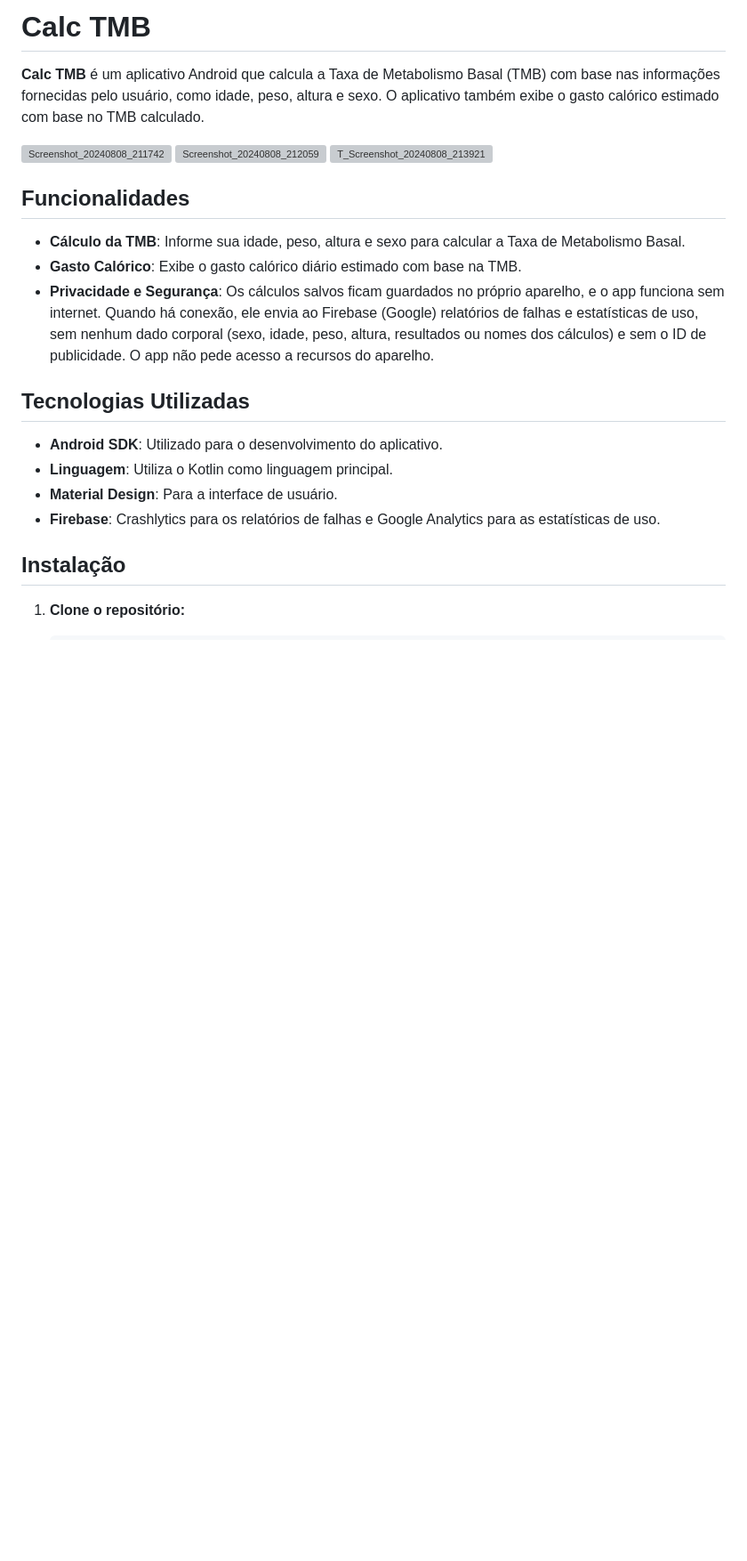
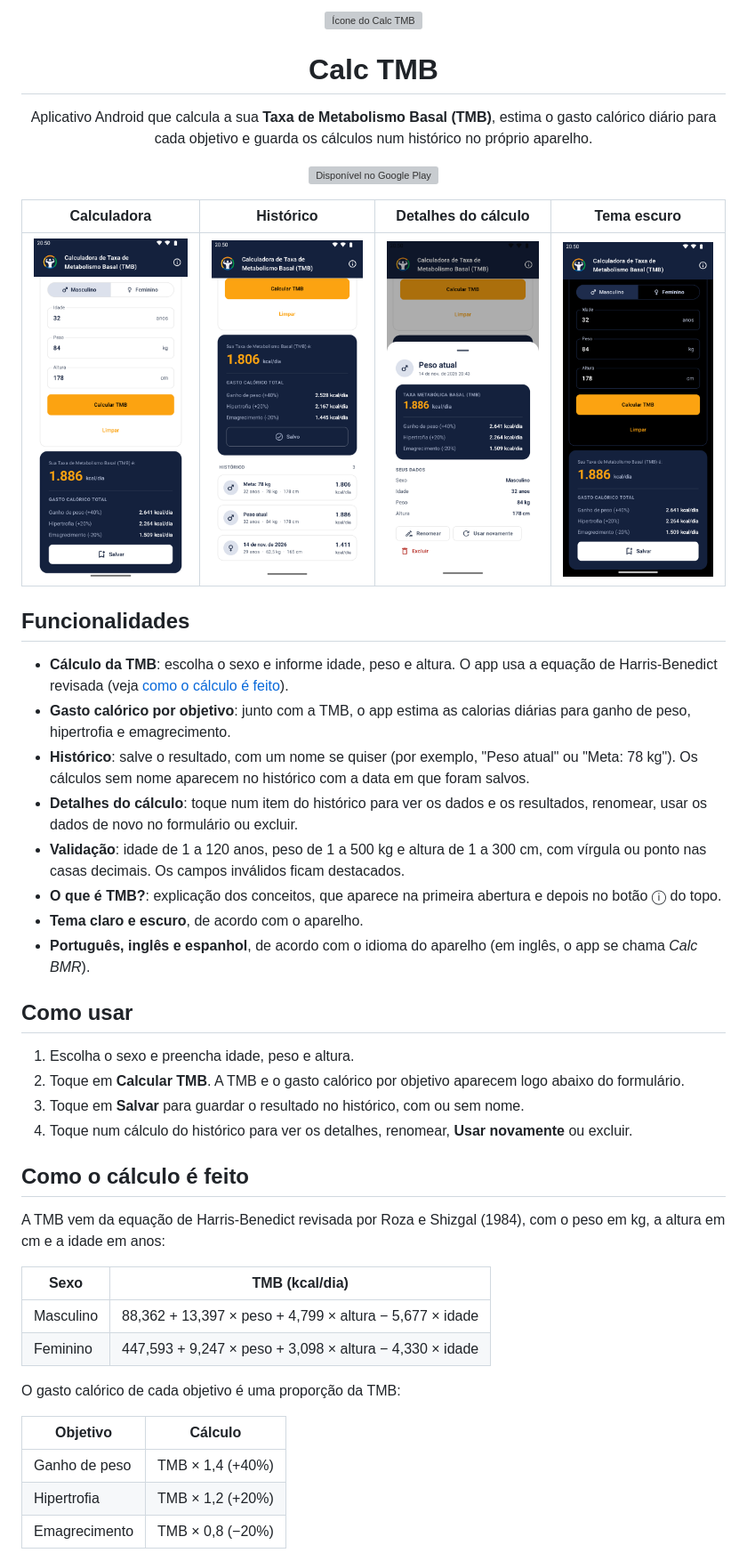
Before and after one commit to JamesWillian/CalcTMB, a Markdown page: README.md, the part around one of its changes. Shown at 89% size. GitHub-like rendering; pictures changed too: docs/screenshots/calculadora.png (added), docs/screenshots/detalhes.png (added), docs/screenshots/historico.png (added); blank space fills up the shorter version; grey boxes are pictures that could not be loaded.

Commit message:
Atualização do README e adição de capturas de tela do aplicativo

```diff
--- a/README.md
+++ b/README.md
@@ -1,23 +1,55 @@
-# Calc TMB
-**Calc TMB** é um aplicativo Android que calcula a Taxa de Metabolismo Basal (TMB) com base nas informações fornecidas pelo usuário, como idade, peso, altura e sexo. O aplicativo também exibe o gasto calórico estimado com base no TMB calculado.
+<p align="center">
+  <img src="app/src/main/ic_logo-playstore.png" alt="Ícone do Calc TMB" width="112">
+</p>
 
-![Screenshot_20240808_211742](https://github.com/user-attachments/assets/36ad063f-5cb4-44a1-9614-62da093c1986)
-![Screenshot_20240808_212059](https://github.com/user-attachments/assets/4fe116e5-d1df-4ebf-a346-ce8247568694)
-![T_Screenshot_20240808_213921](https://github.com/user-attachments/assets/a22b6c92-ba53-4b76-b7b8-c6cebb724103)
+<h1 align="center">Calc TMB</h1>
+
+<p align="center">
+  Aplicativo Android que calcula a sua <b>Taxa de Metabolismo Basal (TMB)</b>, estima o gasto calórico diário para cada objetivo e guarda os cálculos num histórico no próprio aparelho.
+</p>
+
+<p align="center">
+  <a href="https://play.google.com/store/apps/details?id=com.jammes.calctmb">
+    <img src="https://play.google.com/intl/en_us/badges/static/images/badges/pt-br_badge_web_generic.png" alt="Disponível no Google Play" width="200">
+  </a>
+</p>
+
+| Calculadora | Histórico | Detalhes do cálculo | Tema escuro |
+| :---: | :---: | :---: | :---: |
+| <img src="docs/screenshots/calculadora.png" alt="Formulário preenchido com a TMB e o gasto calórico por objetivo" width="180"> | <img src="docs/screenshots/historico.png" alt="Histórico com três cálculos salvos" width="180"> | <img src="docs/screenshots/detalhes.png" alt="Detalhes de um cálculo salvo, com as opções de renomear, usar novamente e excluir" width="180"> | <img src="docs/screenshots/tema-escuro.png" alt="Calculadora no tema escuro" width="180"> |
 
 ## Funcionalidades
 
-- **Cálculo da TMB**: Informe sua idade, peso, altura e sexo para calcular a Taxa de Metabolismo Basal.
-- **Gasto Calórico**: Exibe o gasto calórico diário estimado com base na TMB.
-- **Privacidade e Segurança**: Os cálculos salvos ficam guardados no próprio aparelho, e o app funciona sem internet. Quando há conexão, ele envia ao Firebase (Google) relatórios de falhas e estatísticas de uso, sem nenhum dado corporal (sexo, idade, peso, altura, resultados ou nomes dos cálculos) e sem o ID de publicidade. O app não pede acesso a recursos do aparelho.
+- **Cálculo da TMB**: escolha o sexo e informe idade, peso e altura. O app usa a equação de Harris-Benedict revisada (veja [como o cálculo é feito](#como-o-cálculo-é-feito)).
+- **Gasto calórico por objetivo**: junto com a TMB, o app estima as calorias diárias para ganho de peso, hipertrofia e emagrecimento.
+- **Histórico**: salve o resultado, com um nome se quiser (por exemplo, "Peso atual" ou "Meta: 78 kg"). Os cálculos sem nome aparecem no histórico com a data em que foram salvos.
+- **Detalhes do cálculo**: toque num item do histórico para ver os dados e os resultados, renomear, usar os dados de novo no formulário ou excluir.
+- **Validação**: idade de 1 a 120 anos, peso de 1 a 500 kg e altura de 1 a 300 cm, com vírgula ou ponto nas casas decimais. Os campos inválidos ficam destacados.
+- **O que é TMB?**: explicação dos conceitos, que aparece na primeira abertura e depois no botão ⓘ do topo.
+- **Tema claro e escuro**, de acordo com o aparelho.
+- **Português, inglês e espanhol**, de acordo com o idioma do aparelho (em inglês, o app se chama *Calc BMR*).
 
-## Tecnologias Utilizadas
+## Como usar
 
-- **Android SDK**: Utilizado para o desenvolvimento do aplicativo.
-- **Linguagem**: Utiliza o Kotlin como linguagem principal.
-- **Material Design**: Para a interface de usuário.
-- **Firebase**: Crashlytics para os relatórios de falhas e Google Analytics para as estatísticas de uso.
+1. Escolha o sexo e preencha idade, peso e altura.
+2. Toque em **Calcular TMB**. A TMB e o gasto calórico por objetivo aparecem logo abaixo do formulário.
+3. Toque em **Salvar** para guardar o resultado no histórico, com ou sem nome.
+4. Toque num cálculo do histórico para ver os detalhes, renomear, **Usar novamente** ou excluir.
 
-## Instalação
+## Como o cálculo é feito
 
-1. **Clone o repositório:**
+A TMB vem da equação de Harris-Benedict revisada por Roza e Shizgal (1984), com o peso em kg, a altura em cm e a idade em anos:
+
+| Sexo | TMB (kcal/dia) |
+| --- | --- |
+| Masculino | 88,362 + 13,397 × peso + 4,799 × altura − 5,677 × idade |
+| Feminino | 447,593 + 9,247 × peso + 3,098 × altura − 4,330 × idade |
+
+O gasto calórico de cada objetivo é uma proporção da TMB:
+
+| Objetivo | Cálculo |
+| --- | --- |
+| Ganho de peso | TMB × 1,4 (+40%) |
+| Hipertrofia | TMB × 1,2 (+20%) |
+| Emagrecimento | TMB × 0,8 (−20%) |
+
```
Also changed, not shown: other parts of README.md (+54 -15 lines).
